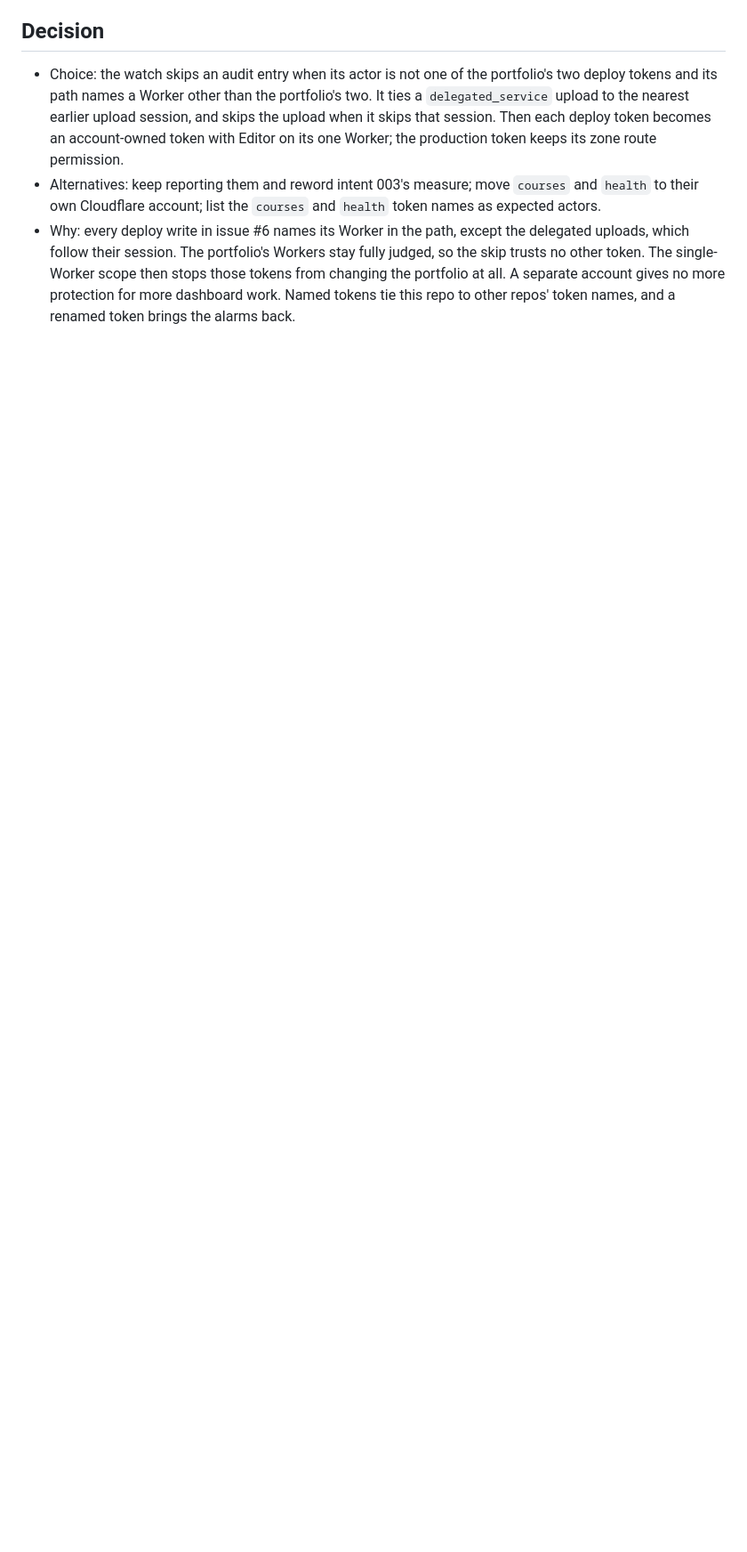
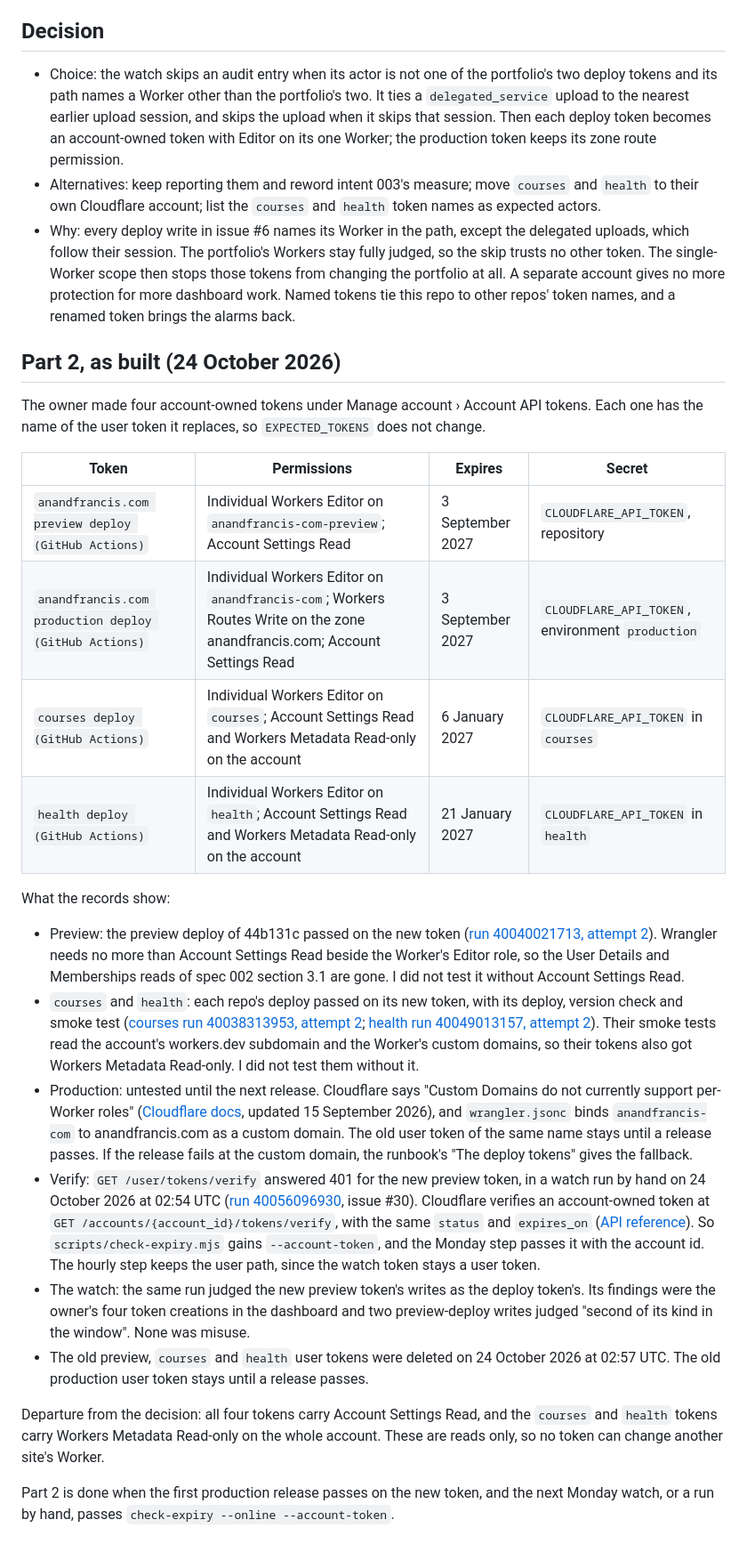
Before and after one commit to anandfrancis93/portfolio, a Markdown page: docs/specs/2026-10-23-watch-own-workers.md, the part around one of its changes. Shown at 89% size. Drawn GitHub-style; blank space fills up the shorter version.

Commit message:
docs(spec): record part 2 of the own-Workers spec, the four account-owned tokens
The four deploy tokens are now account-owned, each with Editor on its own
Worker. The spec records their permissions, the deploys that passed on
them, and the answers to its open questions. The user verify path answers
401 for an account-owned token, so the expiry check needs the account path.

Co-Authored-By: Claude Opus 5.5 (1M context) <noreply@anthropic.com>
Claude-Session: https://claude.ai/code/session_019Qy8gCkQs8SRyKEgrQcphK

```diff
--- a/docs/specs/2026-10-23-watch-own-workers.md
+++ b/docs/specs/2026-10-23-watch-own-workers.md
@@ -114,3 +127,55 @@ In part 2, only where the records show a change:
   trusts no other token. The single-Worker scope then stops those tokens from changing the
   portfolio at all. A separate account gives no more protection for more dashboard work. Named
   tokens tie this repo to other repos' token names, and a renamed token brings the alarms back.
+
+## Part 2, as built (24 October 2026)
+
+The owner made four account-owned tokens under Manage account › Account API tokens. Each one
+has the name of the user token it replaces, so `EXPECTED_TOKENS` does not change.
+
+| Token | Permissions | Expires | Secret |
+| --- | --- | --- | --- |
+| `anandfrancis.com preview deploy (GitHub Actions)` | Individual Workers Editor on `anandfrancis-com-preview`; Account Settings Read | 3 September 2027 | `CLOUDFLARE_API_TOKEN`, repository |
+| `anandfrancis.com production deploy (GitHub Actions)` | Individual Workers Editor on `anandfrancis-com`; Workers Routes Write on the zone anandfrancis.com; Account Settings Read | 3 September 2027 | `CLOUDFLARE_API_TOKEN`, environment `production` |
+| `courses deploy (GitHub Actions)` | Individual Workers Editor on `courses`; Account Settings Read and Workers Metadata Read-only on the account | 6 January 2027 | `CLOUDFLARE_API_TOKEN` in `courses` |
+| `health deploy (GitHub Actions)` | Individual Workers Editor on `health`; Account Settings Read and Workers Metadata Read-only on the account | 21 January 2027 | `CLOUDFLARE_API_TOKEN` in `health` |
+
+What the records show:
+
+- Preview: the preview deploy of 44b131c passed on the new token
+  ([run 40040021713, attempt 2](https://github.com/anandfrancis93/portfolio/actions/runs/40040021713)).
+  Wrangler needs no more than Account Settings Read beside the Worker's Editor role, so the
+  User Details and Memberships reads of spec 002 section 3.1 are gone. I did not test it
+  without Account Settings Read.
+- `courses` and `health`: each repo's deploy passed on its new token, with its deploy, version
+  check and smoke test
+  ([courses run 40038313953, attempt 2](https://github.com/anandfrancis93/courses/actions/runs/40038313953);
+  [health run 40049013157, attempt 2](https://github.com/anandfrancis93/health/actions/runs/40049013157)).
+  Their smoke tests read the account's workers.dev subdomain and the Worker's custom domains,
+  so their tokens also got Workers Metadata Read-only. I did not test them without it.
+- Production: untested until the next release. Cloudflare says "Custom Domains do not
+  currently support per-Worker roles"
+  ([Cloudflare docs](https://developers.cloudflare.com/workers/authorization/workers/),
+  updated 15 September 2026), and `wrangler.jsonc` binds `anandfrancis-com` to anandfrancis.com
+  as a custom domain. The old user token of the same name stays until a release passes. If the
+  release fails at the custom domain, the runbook's "The deploy tokens" gives the fallback.
+- Verify: `GET /user/tokens/verify` answered 401 for the new preview token, in a watch run by
+  hand on 24 October 2026 at 02:54 UTC
+  ([run 40056096930](https://github.com/anandfrancis93/portfolio/actions/runs/40056096930),
+  issue #30). Cloudflare verifies an account-owned token at
+  `GET /accounts/{account_id}/tokens/verify`, with the same `status` and `expires_on`
+  ([API reference](https://developers.cloudflare.com/api/resources/accounts/subresources/tokens/methods/verify/)).
+  So `scripts/check-expiry.mjs` gains `--account-token`, and the Monday step passes it with
+  the account id. The hourly step keeps the user path, since the watch token stays a user token.
+- The watch: the same run judged the new preview token's writes as the deploy token's. Its
+  findings were the owner's four token creations in the dashboard and two preview-deploy
+  writes judged "second of its kind in the window". None was misuse.
+- The old preview, `courses` and `health` user tokens were deleted on 24 October 2026 at 02:57
+  UTC. The old production user token stays until a release passes.
+
+Departure from the decision: all four tokens carry Account Settings Read, and the `courses`
+and `health` tokens carry Workers Metadata Read-only on the whole account. These are reads
+only, so no token can change another site's Worker.
+
+Part 2 is done when the first production release passes on the new token, and the next
+Monday watch, or a run by hand, passes `check-expiry --online --account-token`.
```
Also changed, not shown: other parts of docs/specs/2026-10-23-watch-own-workers.md (+18 -5 lines).
